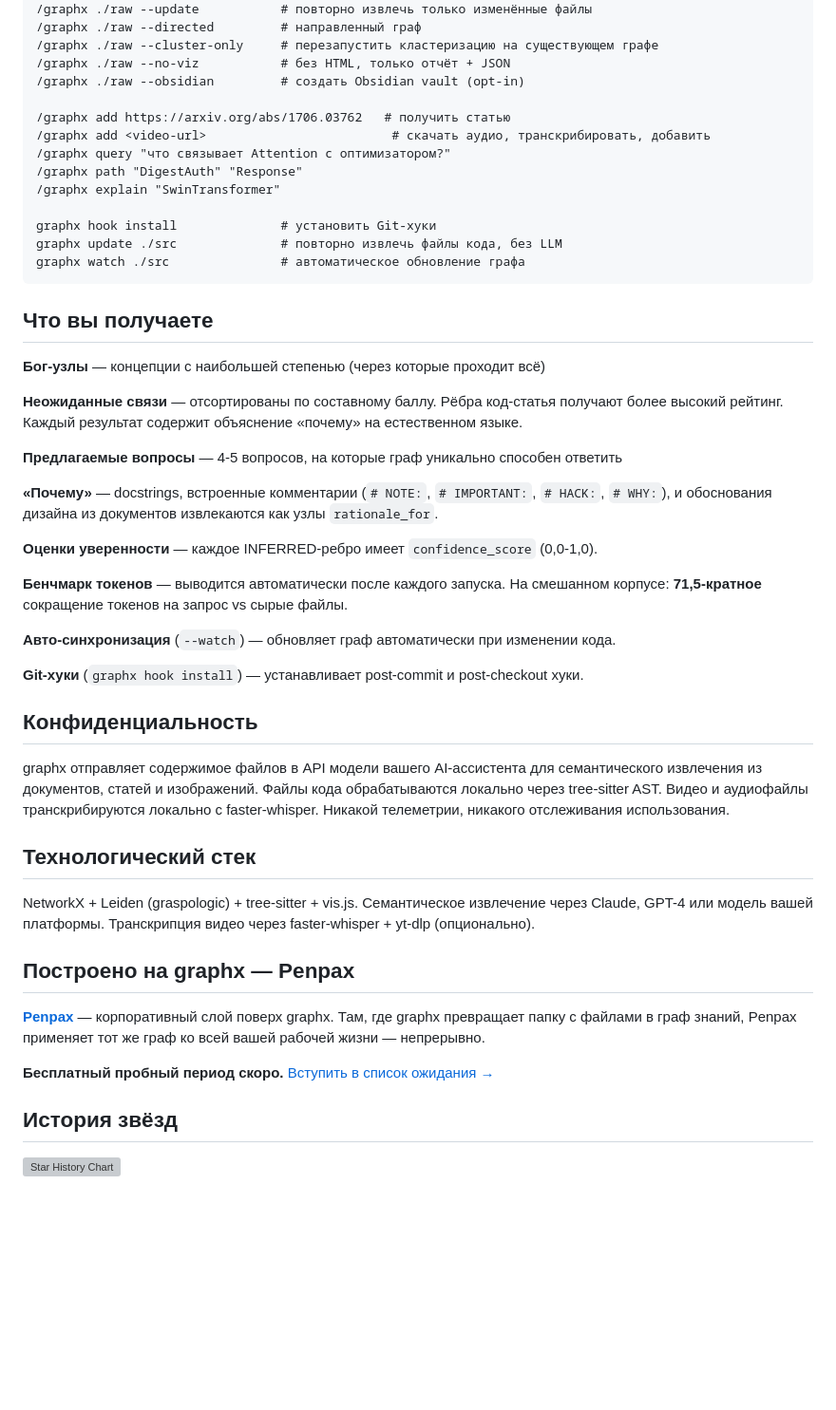
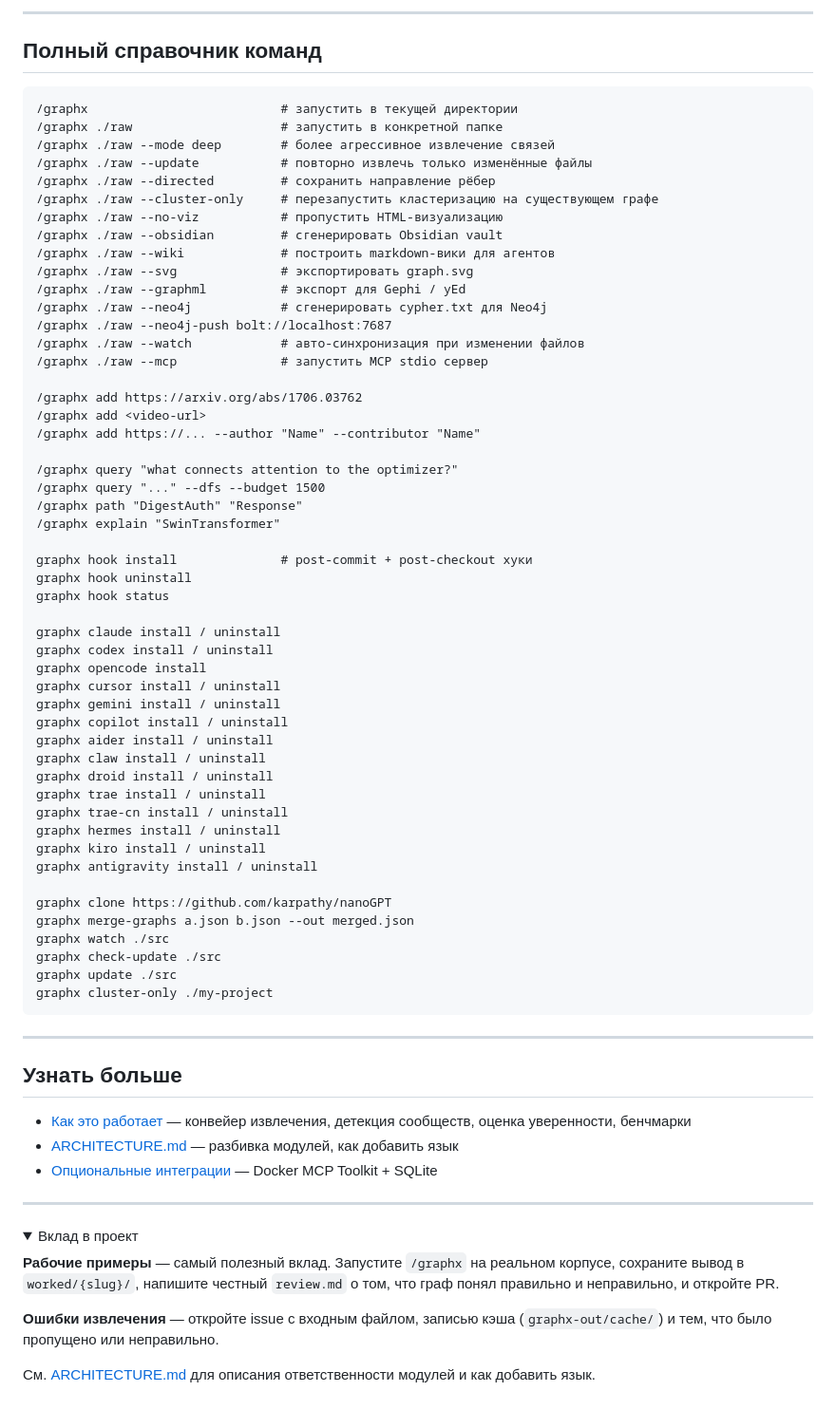
Before and after one commit to BlackWh1te/ai-graphx, a Markdown page: docs/translations/README.ru-RU.md, the part around one of its changes. Shown at 95% size. Drawn GitHub-style; folded sections open; blank space fills up the shorter version; grey boxes are pictures that could not be loaded.

````diff
--- a/docs/translations/README.ru-RU.md
+++ b/docs/translations/README.ru-RU.md
@@ -119,52 +246,77 @@ pip install graphx && graphx install
+---
+
+## Полный справочник команд
+
+```
+/graphx                          # запустить в текущей директории
+/graphx ./raw                    # запустить в конкретной папке
+/graphx ./raw --mode deep        # более агрессивное извлечение связей
 /graphx ./raw --update           # повторно извлечь только изменённые файлы
-/graphx ./raw --directed         # направленный граф
+/graphx ./raw --directed         # сохранить направление рёбер
 /graphx ./raw --cluster-only     # перезапустить кластеризацию на существующем графе
-/graphx ./raw --no-viz           # без HTML, только отчёт + JSON
-/graphx ./raw --obsidian         # создать Obsidian vault (opt-in)
+/graphx ./raw --no-viz           # пропустить HTML-визуализацию
+/graphx ./raw --obsidian         # сгенерировать Obsidian vault
+/graphx ./raw --wiki             # построить markdown-вики для агентов
+/graphx ./raw --svg              # экспортировать graph.svg
+/graphx ./raw --graphml          # экспорт для Gephi / yEd
+/graphx ./raw --neo4j            # сгенерировать cypher.txt для Neo4j
+/graphx ./raw --neo4j-push bolt://localhost:7687
+/graphx ./raw --watch            # авто-синхронизация при изменении файлов
+/graphx ./raw --mcp              # запустить MCP stdio сервер
 
-/graphx add https://arxiv.org/abs/1706.03762   # получить статью
-/graphx add <video-url>                         # скачать аудио, транскрибировать, добавить
-/graphx query "что связывает Attention с оптимизатором?"
+/graphx add https://arxiv.org/abs/1706.03762
+/graphx add <video-url>
+/graphx add https://... --author "Name" --contributor "Name"
+
+/graphx query "what connects attention to the optimizer?"
+/graphx query "..." --dfs --budget 1500
 /graphx path "DigestAuth" "Response"
 /graphx explain "SwinTransformer"
 
-graphx hook install              # установить Git-хуки
-graphx update ./src              # повторно извлечь файлы кода, без LLM
-graphx watch ./src               # автоматическое обновление графа
+graphx hook install              # post-commit + post-checkout хуки
+graphx hook uninstall
+graphx hook status
+
+graphx claude install / uninstall
+graphx codex install / uninstall
+graphx opencode install
+graphx cursor install / uninstall
+graphx gemini install / uninstall
+graphx copilot install / uninstall
+graphx aider install / uninstall
+graphx claw install / uninstall
+graphx droid install / uninstall
+graphx trae install / uninstall
+graphx trae-cn install / uninstall
+graphx hermes install / uninstall
+graphx kiro install / uninstall
+graphx antigravity install / uninstall
+
+graphx clone https://github.com/karpathy/nanoGPT
+graphx merge-graphs a.json b.json --out merged.json
+graphx watch ./src
+graphx check-update ./src
+graphx update ./src
+graphx cluster-only ./my-project
 ```
 
-## Что вы получаете
+---
 
-**Бог-узлы** — концепции с наибольшей степенью (через которые проходит всё)
+## Узнать больше
 
-**Неожиданные связи** — отсортированы по составному баллу. Рёбра код-статья получают более высокий рейтинг. Каждый результат содержит объяснение «почему» на естественном языке.
+- [Как это работает](../../docs/how-it-works.md) — конвейер извлечения, детекция сообществ, оценка уверенности, бенчмарки
+- [ARCHITECTURE.md](../../ARCHITECTURE.md) — разбивка модулей, как добавить язык
+- [Опциональные интеграции](../../docs/docker-mcp-sqlite.md) — Docker MCP Toolkit + SQLite
 
-**Предлагаемые вопросы** — 4-5 вопросов, на которые граф уникально способен ответить
+---
 
-**«Почему»** — docstrings, встроенные комментарии (`# NOTE:`, `# IMPORTANT:`, `# HACK:`, `# WHY:`), и обоснования дизайна из документов извлекаются как узлы `rationale_for`.
+<details>
+<summary>Вклад в проект</summary>
 
-**Оценки уверенности** — каждое INFERRED-ребро имеет `confidence_score` (0,0-1,0).
+**Рабочие примеры** — самый полезный вклад. Запустите `/graphx` на реальном корпусе, сохраните вывод в `worked/{slug}/`, напишите честный `review.md` о том, что граф понял правильно и неправильно, и откройте PR.
 
-**Бенчмарк токенов** — выводится автоматически после каждого запуска. На смешанном корпусе: **71,5-кратное** сокращение токенов на запрос vs сырые файлы.
+**Ошибки извлечения** — откройте issue с входным файлом, записью кэша (`graphx-out/cache/`) и тем, что было пропущено или неправильно.
 
-**Авто-синхронизация** (`--watch`) — обновляет граф автоматически при изменении кода.
+См. [ARCHITECTURE.md](../../ARCHITECTURE.md) для описания ответственности модулей и как добавить язык.
 
-**Git-хуки** (`graphx hook install`) — устанавливает post-commit и post-checkout хуки.
-
-## Конфиденциальность
-
-graphx отправляет содержимое файлов в API модели вашего AI-ассистента для семантического извлечения из документов, статей и изображений. Файлы кода обрабатываются локально через tree-sitter AST. Видео и аудиофайлы транскрибируются локально с faster-whisper. Никакой телеметрии, никакого отслеживания использования.
-
-## Технологический стек
-
-NetworkX + Leiden (graspologic) + tree-sitter + vis.js. Семантическое извлечение через Claude, GPT-4 или модель вашей платформы. Транскрипция видео через faster-whisper + yt-dlp (опционально).
-
-## Построено на graphx — Penpax
-
-[**Penpax**](https://safishamsi.github.io/penpax.ai) — корпоративный слой поверх graphx. Там, где graphx превращает папку с файлами в граф знаний, Penpax применяет тот же граф ко всей вашей рабочей жизни — непрерывно.
-
-**Бесплатный пробный период скоро.** [Вступить в список ожидания →](https://safishamsi.github.io/penpax.ai)
-
-## История звёзд
-
-[![Star History Chart](https://api.star-history.com/svg?repos=safishamsi/graphx&type=Date)](https://star-history.com/#safishamsi/graphx&Date)
+</details>
````
Also changed, not shown: other parts of docs/translations/README.ru-RU.md (+187 -60 lines), README.md (+4 -0 lines).
